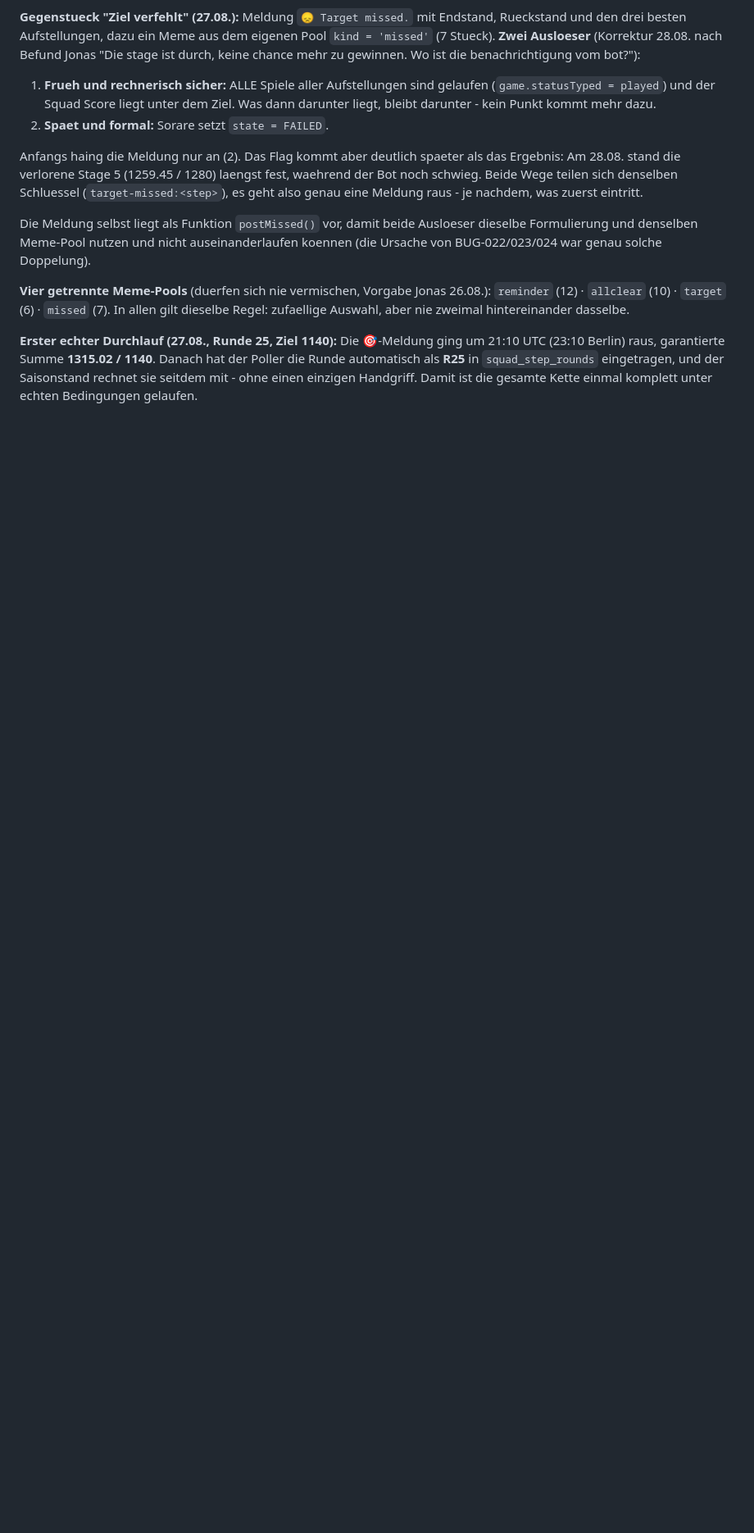
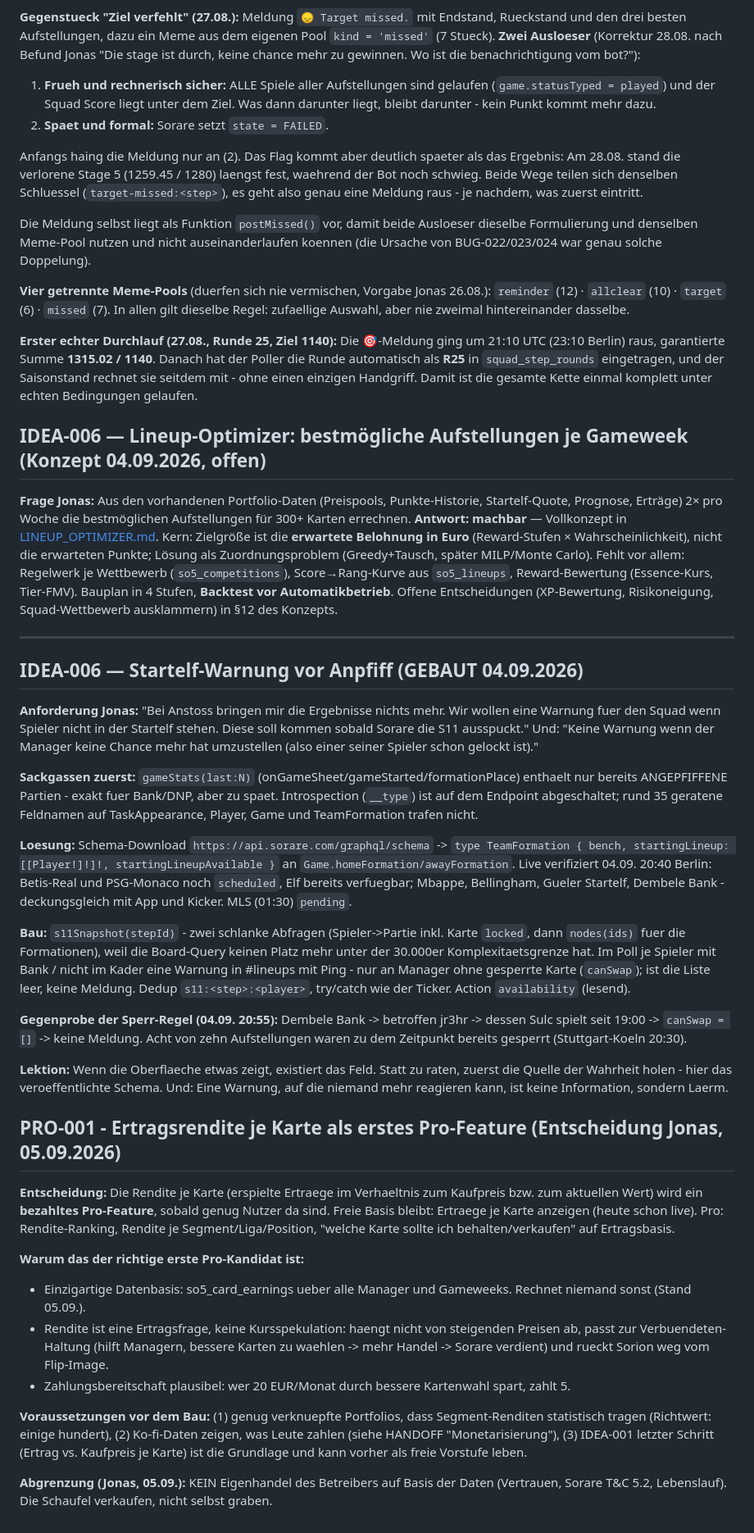
Before and after one commit to R3HR/sorion-updater, a Markdown page: docs/IDEAS.md, the part around the change. Shown at 82% size. Rendered like a GitHub page; blank space fills up the shorter version.

Commit message:
IDEAS: PRO-001 Ertragsrendite je Karte als erstes Pro-Feature (Entscheidung Jonas)

```diff
--- a/docs/IDEAS.md
+++ b/docs/IDEAS.md
@@ -505,3 +505,74 @@ dieselbe Regel: zufaellige Auswahl, aber nie zweimal hintereinander dasselbe.
 Poller die Runde automatisch als **R25** in `squad_step_rounds` eingetragen, und der
 Saisonstand rechnet sie seitdem mit - ohne einen einzigen Handgriff. Damit ist die
 gesamte Kette einmal komplett unter echten Bedingungen gelaufen.
+
+## IDEA-006 — Lineup-Optimizer: bestmögliche Aufstellungen je Gameweek (Konzept 04.09.2026, offen)
+
+**Frage Jonas:** Aus den vorhandenen Portfolio-Daten (Preispools, Punkte-Historie,
+Startelf-Quote, Prognose, Erträge) 2× pro Woche die bestmöglichen Aufstellungen für
+300+ Karten errechnen. **Antwort: machbar** — Vollkonzept in
+[LINEUP_OPTIMIZER.md](LINEUP_OPTIMIZER.md). Kern: Zielgröße ist die **erwartete
+Belohnung in Euro** (Reward-Stufen × Wahrscheinlichkeit), nicht die erwarteten Punkte;
+Lösung als Zuordnungsproblem (Greedy+Tausch, später MILP/Monte Carlo). Fehlt vor allem:
+Regelwerk je Wettbewerb (`so5_competitions`), Score→Rang-Kurve aus `so5_lineups`,
+Reward-Bewertung (Essence-Kurs, Tier-FMV). Bauplan in 4 Stufen, **Backtest vor
+Automatikbetrieb**. Offene Entscheidungen (XP-Bewertung, Risikoneigung, Squad-Wettbewerb
+ausklammern) in §12 des Konzepts.
+
+---
+
+## IDEA-006 — Startelf-Warnung vor Anpfiff (GEBAUT 04.09.2026)
+
+**Anforderung Jonas:** "Bei Anstoss bringen mir die Ergebnisse nichts mehr. Wir wollen
+eine Warnung fuer den Squad wenn Spieler nicht in der Startelf stehen. Diese soll
+kommen sobald Sorare die S11 ausspuckt." Und: "Keine Warnung wenn der Manager keine
+Chance mehr hat umzustellen (also einer seiner Spieler schon gelockt ist)."
+
+**Sackgassen zuerst:** `gameStats(last:N)` (onGameSheet/gameStarted/formationPlace)
+enthaelt nur bereits ANGEPFIFFENE Partien - exakt fuer Bank/DNP, aber zu spaet.
+Introspection (`__type`) ist auf dem Endpoint abgeschaltet; rund 35 geratene
+Feldnamen auf TaskAppearance, Player, Game und TeamFormation trafen nicht.
+
+**Loesung:** Schema-Download `https://api.sorare.com/graphql/schema` ->
+`type TeamFormation { bench, startingLineup: [[Player!]!]!, startingLineupAvailable }`
+an `Game.homeFormation/awayFormation`. Live verifiziert 04.09. 20:40 Berlin: Betis-Real
+und PSG-Monaco noch `scheduled`, Elf bereits verfuegbar; Mbappe, Bellingham, Gueler
+Startelf, Dembele Bank - deckungsgleich mit App und Kicker. MLS (01:30) `pending`.
+
+**Bau:** `s11Snapshot(stepId)` - zwei schlanke Abfragen (Spieler->Partie inkl. Karte
+`locked`, dann `nodes(ids)` fuer die Formationen), weil die Board-Query keinen Platz
+mehr unter der 30.000er Komplexitaetsgrenze hat. Im Poll je Spieler mit Bank / nicht
+im Kader eine Warnung in #lineups mit Ping - nur an Manager ohne gesperrte Karte
+(`canSwap`); ist die Liste leer, keine Meldung. Dedup `s11:<step>:<player>`,
+try/catch wie der Ticker. Action `availability` (lesend).
+
+**Gegenprobe der Sperr-Regel (04.09. 20:55):** Dembele Bank -> betroffen jr3hr ->
+dessen Sulc spielt seit 19:00 -> `canSwap = []` -> keine Meldung. Acht von zehn
+Aufstellungen waren zu dem Zeitpunkt bereits gesperrt (Stuttgart-Koeln 20:30).
+
+**Lektion:** Wenn die Oberflaeche etwas zeigt, existiert das Feld. Statt zu raten,
+zuerst die Quelle der Wahrheit holen - hier das veroeffentlichte Schema. Und: Eine
+Warnung, auf die niemand mehr reagieren kann, ist keine Information, sondern Laerm.
+
+## PRO-001 - Ertragsrendite je Karte als erstes Pro-Feature (Entscheidung Jonas, 05.09.2026)
+
+**Entscheidung:** Die Rendite je Karte (erspielte Ertraege im Verhaeltnis zum Kaufpreis bzw.
+zum aktuellen Wert) wird ein **bezahltes Pro-Feature**, sobald genug Nutzer da sind.
+Freie Basis bleibt: Ertraege je Karte anzeigen (heute schon live). Pro: Rendite-Ranking,
+Rendite je Segment/Liga/Position, "welche Karte sollte ich behalten/verkaufen" auf Ertragsbasis.
+
+**Warum das der richtige erste Pro-Kandidat ist:**
+- Einzigartige Datenbasis: so5_card_earnings ueber alle Manager und Gameweeks. Rechnet
+  niemand sonst (Stand 05.09.).
+- Rendite ist eine Ertragsfrage, keine Kursspekulation: haengt nicht von steigenden
+  Preisen ab, passt zur Verbuendeten-Haltung (hilft Managern, bessere Karten zu waehlen ->
+  mehr Handel -> Sorare verdient) und rueckt Sorion weg vom Flip-Image.
+- Zahlungsbereitschaft plausibel: wer 20 EUR/Monat durch bessere Kartenwahl spart, zahlt 5.
+
+**Voraussetzungen vor dem Bau:** (1) genug verknuepfte Portfolios, dass Segment-Renditen
+statistisch tragen (Richtwert: einige hundert), (2) Ko-fi-Daten zeigen, was Leute zahlen
+(siehe HANDOFF "Monetarisierung"), (3) IDEA-001 letzter Schritt (Ertrag vs. Kaufpreis je
+Karte) ist die Grundlage und kann vorher als freie Vorstufe leben.
+
+**Abgrenzung (Jonas, 05.09.):** KEIN Eigenhandel des Betreibers auf Basis der Daten
+(Vertrauen, Sorare T&C 5.2, Lebenslauf). Die Schaufel verkaufen, nicht selbst graben.
```
